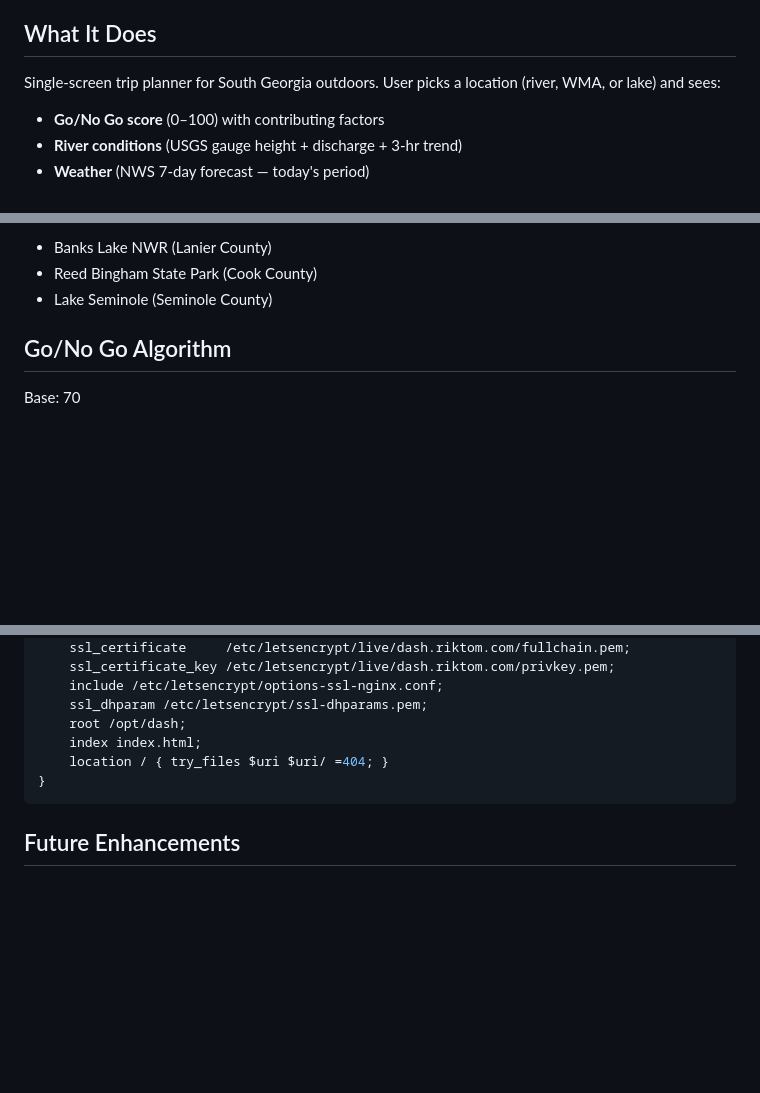
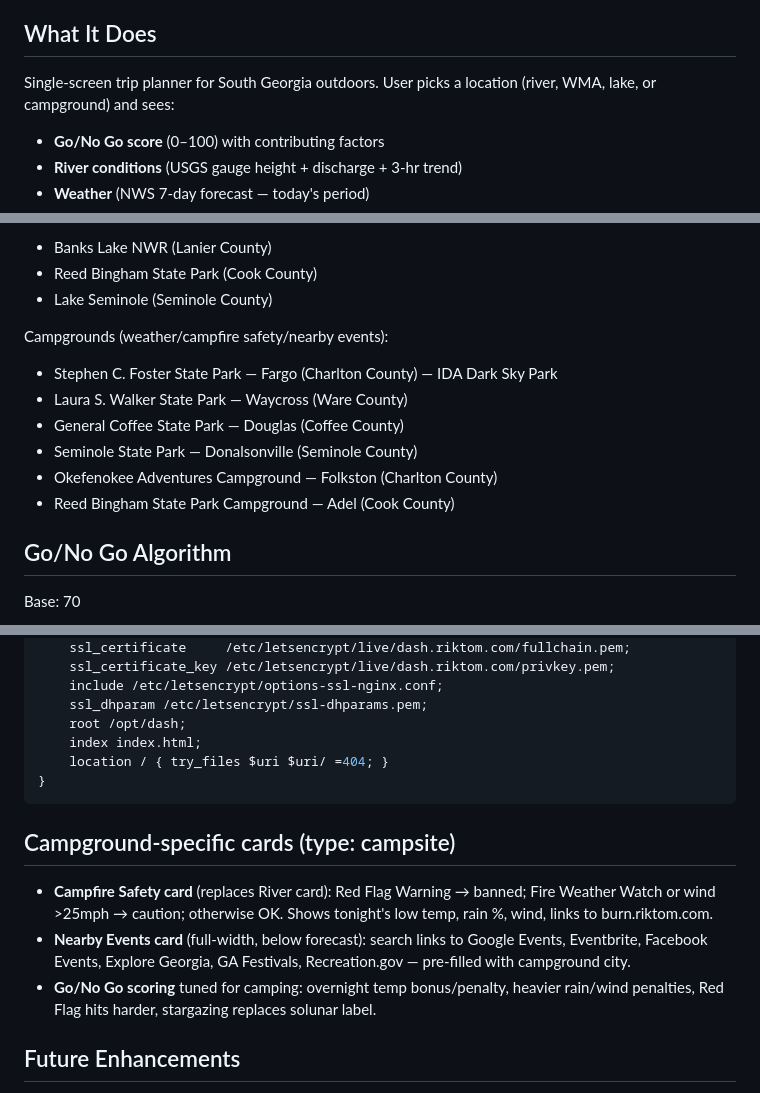
Before and after one commit to riktom-com/outdoors-dash, a Markdown page: CLAUDE.md, 3 parts joined by grey strips. Rendered like a GitHub page; blank space fills up the shorter version.

Commit message:
Update CLAUDE.md for campgrounds expansion
- Location count 12 → 18
- Add 6 campground locations
- Document campsite-specific cards (campfire safety, nearby events)
- Document camping-tuned Go/No Go scoring

Co-Authored-By: Claude Sonnet 4.6 <noreply@anthropic.com>

````diff
--- a/CLAUDE.md
+++ b/CLAUDE.md
@@ -7,7 +7,7 @@
 **GitHub:** https://github.com/riktom-com/outdoors-dash
 
 ## What It Does
-Single-screen trip planner for South Georgia outdoors. User picks a location (river, WMA, or lake) and sees:
+Single-screen trip planner for South Georgia outdoors. User picks a location (river, WMA, lake, or campground) and sees:
 - **Go/No Go score** (0–100) with contributing factors
 - **River conditions** (USGS gauge height + discharge + 3-hr trend)
 - **Weather** (NWS 7-day forecast — today's period)
@@ -46,6 +46,14 @@ Lakes (weather/alerts/solunar only):
 - Banks Lake NWR (Lanier County)
 - Reed Bingham State Park (Cook County)
 - Lake Seminole (Seminole County)
+
+Campgrounds (weather/campfire safety/nearby events):
+- Stephen C. Foster State Park — Fargo (Charlton County) — IDA Dark Sky Park
+- Laura S. Walker State Park — Waycross (Ware County)
+- General Coffee State Park — Douglas (Coffee County)
+- Seminole State Park — Donalsonville (Seminole County)
+- Okefenokee Adventures Campground — Folkston (Charlton County)
+- Reed Bingham State Park Campground — Adel (Cook County)
 
 ## Go/No Go Algorithm
 Base: 70
@@ -95,6 +103,11 @@ server {
 }
 ```
 
+## Campground-specific cards (type: campsite)
+- **Campfire Safety card** (replaces River card): Red Flag Warning → banned; Fire Weather Watch or wind >25mph → caution; otherwise OK. Shows tonight's low temp, rain %, wind, links to burn.riktom.com.
+- **Nearby Events card** (full-width, below forecast): search links to Google Events, Eventbrite, Facebook Events, Explore Georgia, GA Festivals, Recreation.gov — pre-filled with campground city.
+- **Go/No Go scoring** tuned for camping: overnight temp bonus/penalty, heavier rain/wind penalties, Red Flag hits harder, stargazing replaces solunar label.
+
 ## Future Enhancements
 - Push notifications for river flood stage changes and Red Flag Warnings (requires service worker + backend notification server)
 - Fire hotspot overlay on map (requires CORS proxy to fire.riktom.com API)
````
Also changed, not shown: other parts of CLAUDE.md (+1 -1 lines).
